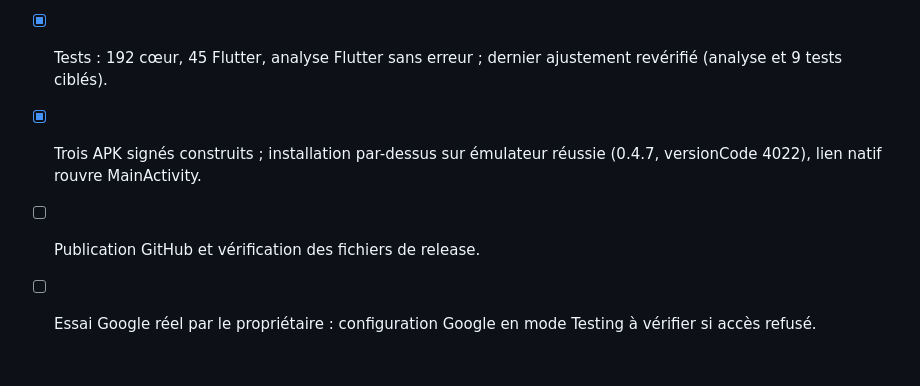
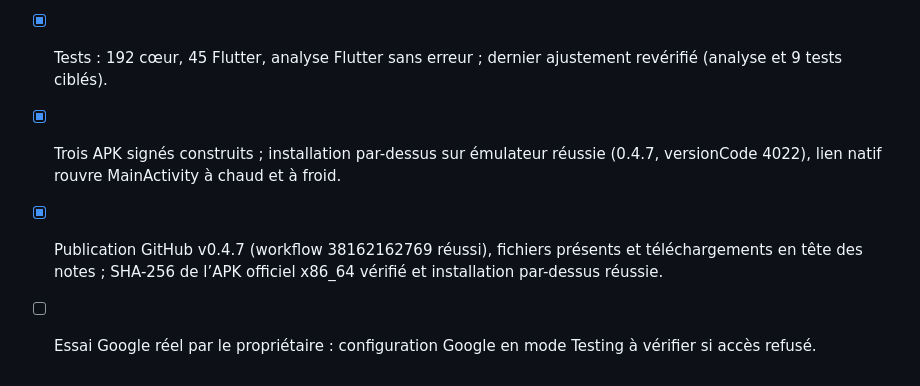
Before and after one commit to justtsoa-cloud/projia, a Markdown page: TASKS.md, the part around the change. Drawn GitHub-style.

Commit message:
docs: confirmer la publication et les vérifications de v0.4.7

```diff
--- a/TASKS.md
+++ b/TASKS.md
@@ -200,6 +200,6 @@ Ordre : retours d'utilisateurs d'abord, puis nouvelles fonctions ; rien de cass
 - [x] Valider le lien reçu, ignorer les retours sans demande, empêcher les doubles échanges.
 - [x] Ajouter le retour Android exact dans Supabase avec accord du propriétaire ; conserver le retour Linux et anciennes versions.
 - [x] Tests : 192 cœur, 45 Flutter, analyse Flutter sans erreur ; dernier ajustement revérifié (analyse et 9 tests ciblés).
-- [x] Trois APK signés construits ; installation par-dessus sur émulateur réussie (0.4.7, versionCode 4022), lien natif rouvre MainActivity.
-- [ ] Publication GitHub et vérification des fichiers de release.
+- [x] Trois APK signés construits ; installation par-dessus sur émulateur réussie (0.4.7, versionCode 4022), lien natif rouvre MainActivity à chaud et à froid.
+- [x] Publication GitHub v0.4.7 (workflow 38162162769 réussi), fichiers présents et téléchargements en tête des notes ; SHA-256 de l’APK officiel x86_64 vérifié et installation par-dessus réussie.
 - [ ] Essai Google réel par le propriétaire : configuration Google en mode Testing à vérifier si accès refusé.
```
